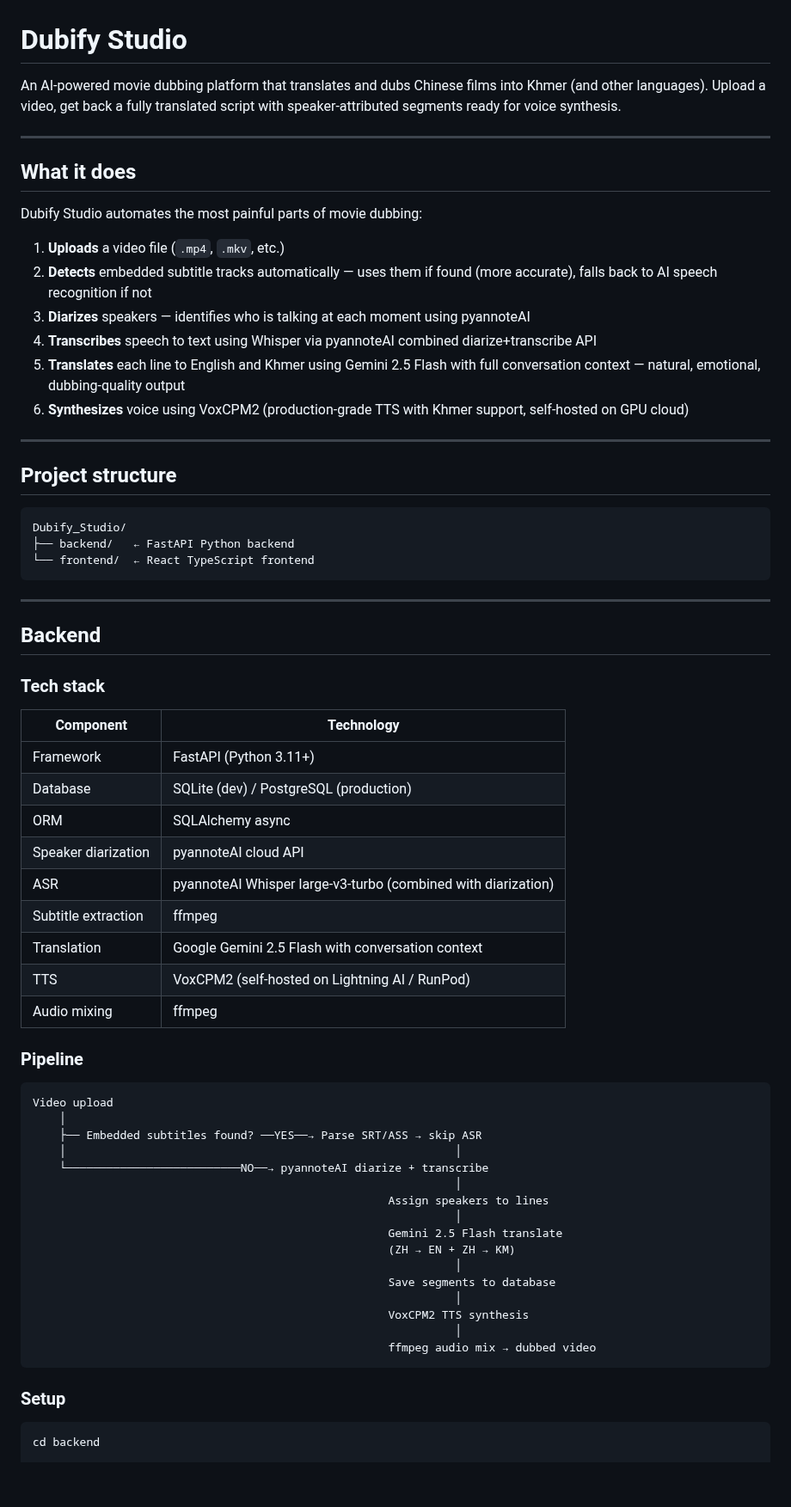
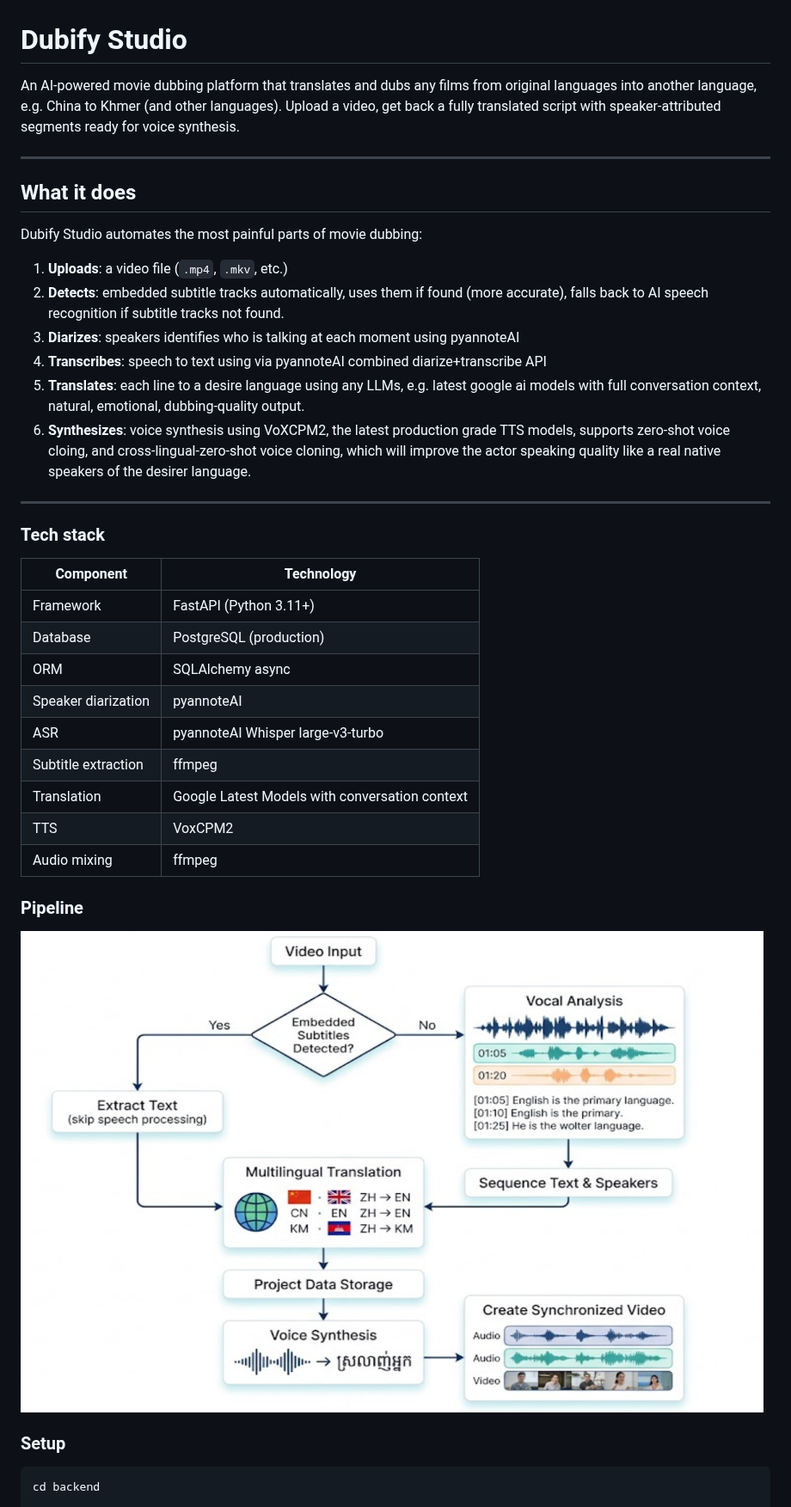
Before and after one commit to MorkMongkul/dubbify-studio, a Markdown page: README.md, the part around one of its changes. Shown at 86% size. Drawn GitHub-style; pictures changed too: image.png (added); blank space fills up the shorter version.

Commit message:
project documentation

````diff
--- a/README.md
+++ b/README.md
@@ -1,6 +1,6 @@
 # Dubify Studio
 
-An AI-powered movie dubbing platform that translates and dubs Chinese films into Khmer (and other languages). Upload a video, get back a fully translated script with speaker-attributed segments ready for voice synthesis.
+An AI-powered movie dubbing platform that translates and dubs any films from original languages into another language, e.g. China to Khmer (and other languages). Upload a video, get back a fully translated script with speaker-attributed segments ready for voice synthesis.
 
 ---
 
@@ -8,61 +8,32 @@ An AI-powered movie dubbing platform that translates and dubs Chinese films into
 
 Dubify Studio automates the most painful parts of movie dubbing:
 
-1. **Uploads** a video file (`.mp4`, `.mkv`, etc.)
-2. **Detects** embedded subtitle tracks automatically — uses them if found (more accurate), falls back to AI speech recognition if not
-3. **Diarizes** speakers — identifies who is talking at each moment using pyannoteAI
-4. **Transcribes** speech to text using Whisper via pyannoteAI combined diarize+transcribe API
-5. **Translates** each line to English and Khmer using Gemini 2.5 Flash with full conversation context — natural, emotional, dubbing-quality output
-6. **Synthesizes** voice using VoxCPM2 (production-grade TTS with Khmer support, self-hosted on GPU cloud)
+1. **Uploads**: a video file (`.mp4`, `.mkv`, etc.)
+2. **Detects**: embedded subtitle tracks automatically, uses them if found (more accurate), falls back to AI speech recognition if subtitle tracks not found.
+3. **Diarizes**: speakers identifies who is talking at each moment using pyannoteAI
+4. **Transcribes**: speech to text using via pyannoteAI combined diarize+transcribe API
+5. **Translates**: each line to a desire language using any LLMs, e.g. latest google ai models with full conversation context, natural, emotional, dubbing-quality output.
+6. **Synthesizes**: voice synthesis using VoXCPM2, the latest production grade TTS models, supports zero-shot voice cloing, and cross-lingual-zero-shot voice cloning, which will improve the actor speaking quality like a real native speakers of the desirer language.
 
 ---
-
-## Project structure
-
-```
-Dubify_Studio/
-├── backend/   ← FastAPI Python backend
-└── frontend/  ← React TypeScript frontend
-```
-
----
-
-## Backend
 
 ### Tech stack
 
 | Component | Technology |
 |---|---|
 | Framework | FastAPI (Python 3.11+) |
-| Database | SQLite (dev) / PostgreSQL (production) |
+| Database |PostgreSQL (production) |
 | ORM | SQLAlchemy async |
-| Speaker diarization | pyannoteAI cloud API |
-| ASR | pyannoteAI Whisper large-v3-turbo (combined with diarization) |
+| Speaker diarization | pyannoteAI|
+| ASR | pyannoteAI Whisper large-v3-turbo|
 | Subtitle extraction | ffmpeg |
-| Translation | Google Gemini 2.5 Flash with conversation context |
-| TTS | VoxCPM2 (self-hosted on Lightning AI / RunPod) |
+| Translation | Google Latest Models with conversation context |
+| TTS | VoxCPM2|
 | Audio mixing | ffmpeg |
 
 ### Pipeline
 
-```
-Video upload
-    │
-    ├── Embedded subtitles found? ──YES──→ Parse SRT/ASS → skip ASR
-    │                                                          │
-    └──────────────────────────NO──→ pyannoteAI diarize + transcribe
-                                                               │
-                                                     Assign speakers to lines
-                                                               │
-                                                     Gemini 2.5 Flash translate
-                                                     (ZH → EN + ZH → KM)
-                                                               │
-                                                     Save segments to database
-                                                               │
-                                                     VoxCPM2 TTS synthesis
-                                                               │
-                                                     ffmpeg audio mix → dubbed video
-```
+![alt text](image.png)
 
 ### Setup
 
````
Also changed, not shown: other parts of README.md (+25 -80 lines).
